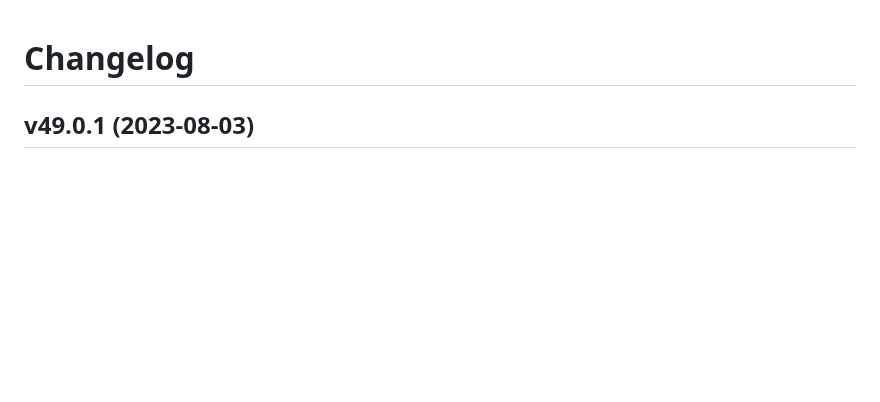
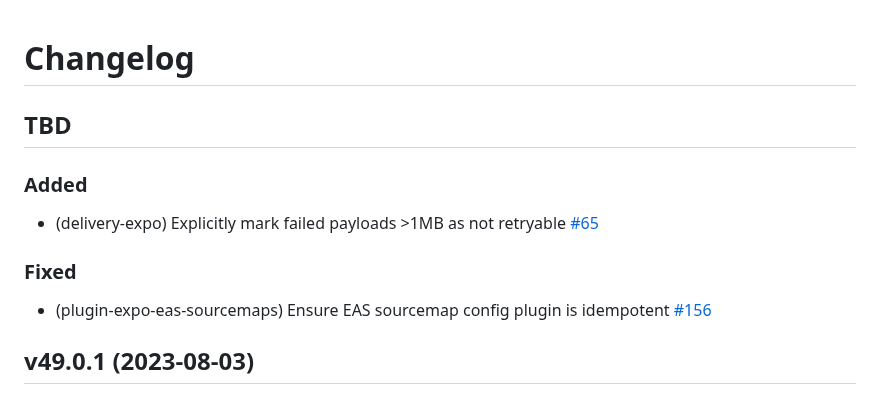
Before and after one commit to bugsnag/bugsnag-expo, a Markdown page: CHANGELOG.md, the part around the change. Rendered like a GitHub page; blank space fills up the shorter version.

```diff
--- a/CHANGELOG.md
+++ b/CHANGELOG.md
@@ -1,4 +1,14 @@
 # Changelog
+
+## TBD
+
+### Added
+
+- (delivery-expo) Explicitly mark failed payloads >1MB as not retryable [#65](https://github.com/bugsnag/bugsnag-expo/pull/65)
+
+### Fixed
+
+- (plugin-expo-eas-sourcemaps) Ensure EAS sourcemap config plugin is idempotent [#156](https://github.com/bugsnag/bugsnag-expo/pull/156)
 
 ## v49.0.1 (2023-08-03)
 
```
